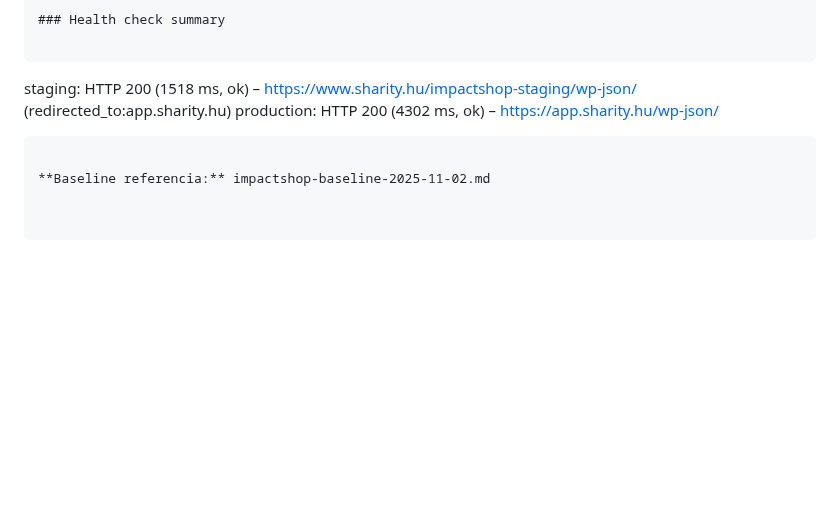
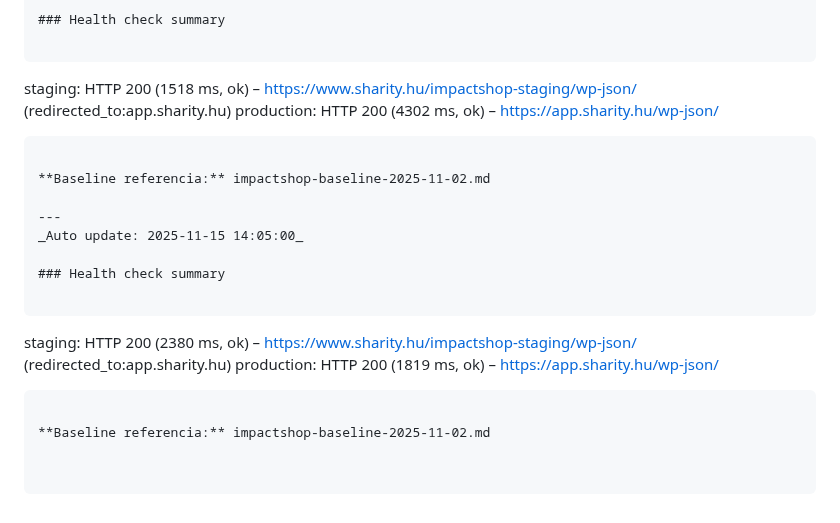
Before and after one commit to office-hue/impact_hub, a Markdown page: system-status-snapshot.md, the part around the change. Drawn GitHub-style; blank space fills up the shorter version.

Commit message:
chore: auto update system status snapshot (2025-11-15 14:05:00)

````diff
--- a/system-status-snapshot.md
+++ b/system-status-snapshot.md
@@ -2445,3 +2445,15 @@ production: HTTP 200 (4302 ms, ok) – https://app.sharity.hu/wp-json/
 ```
 
 **Baseline referencia:** impactshop-baseline-2025-11-02.md
+
+---
+_Auto update: 2025-11-15 14:05:00_
+
+### Health check summary
+
+```
+staging: HTTP 200 (2380 ms, ok) – https://www.sharity.hu/impactshop-staging/wp-json/ (redirected_to:app.sharity.hu)
+production: HTTP 200 (1819 ms, ok) – https://app.sharity.hu/wp-json/
+```
+
+**Baseline referencia:** impactshop-baseline-2025-11-02.md
````
